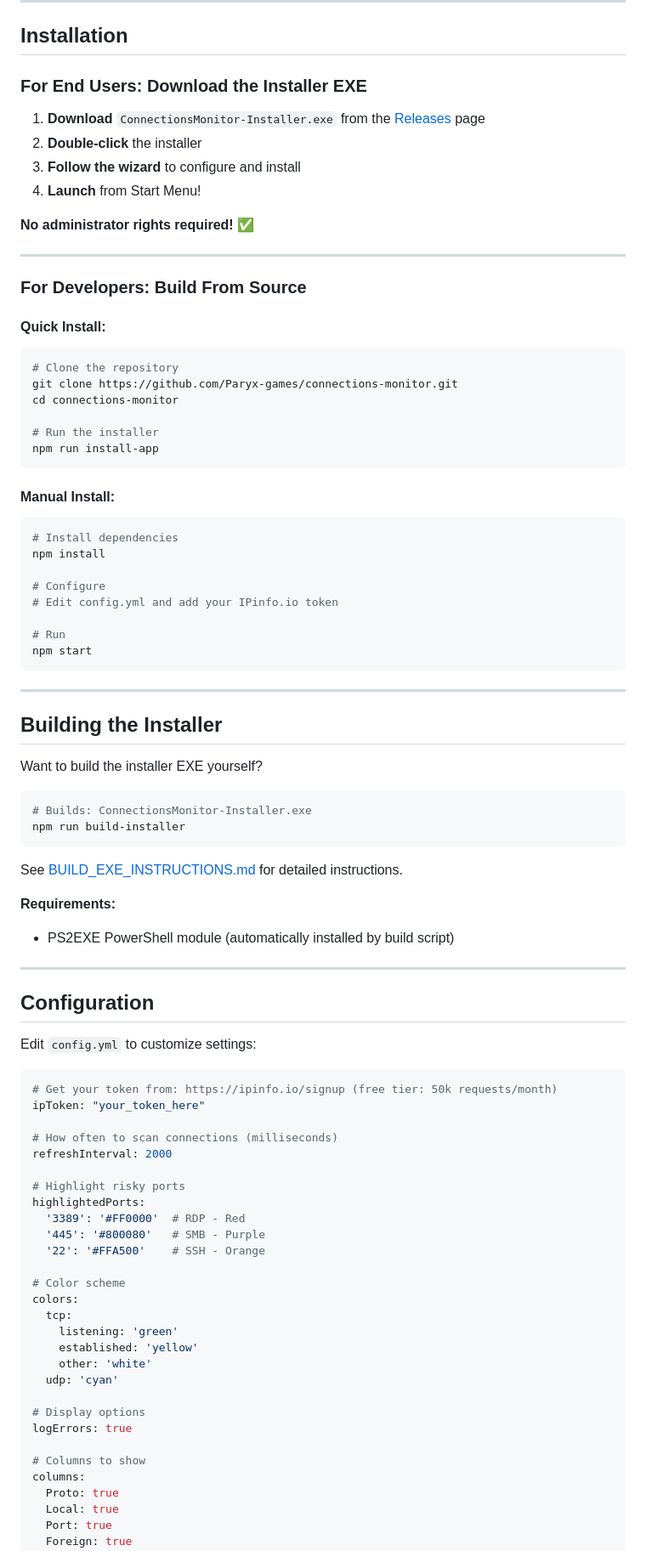
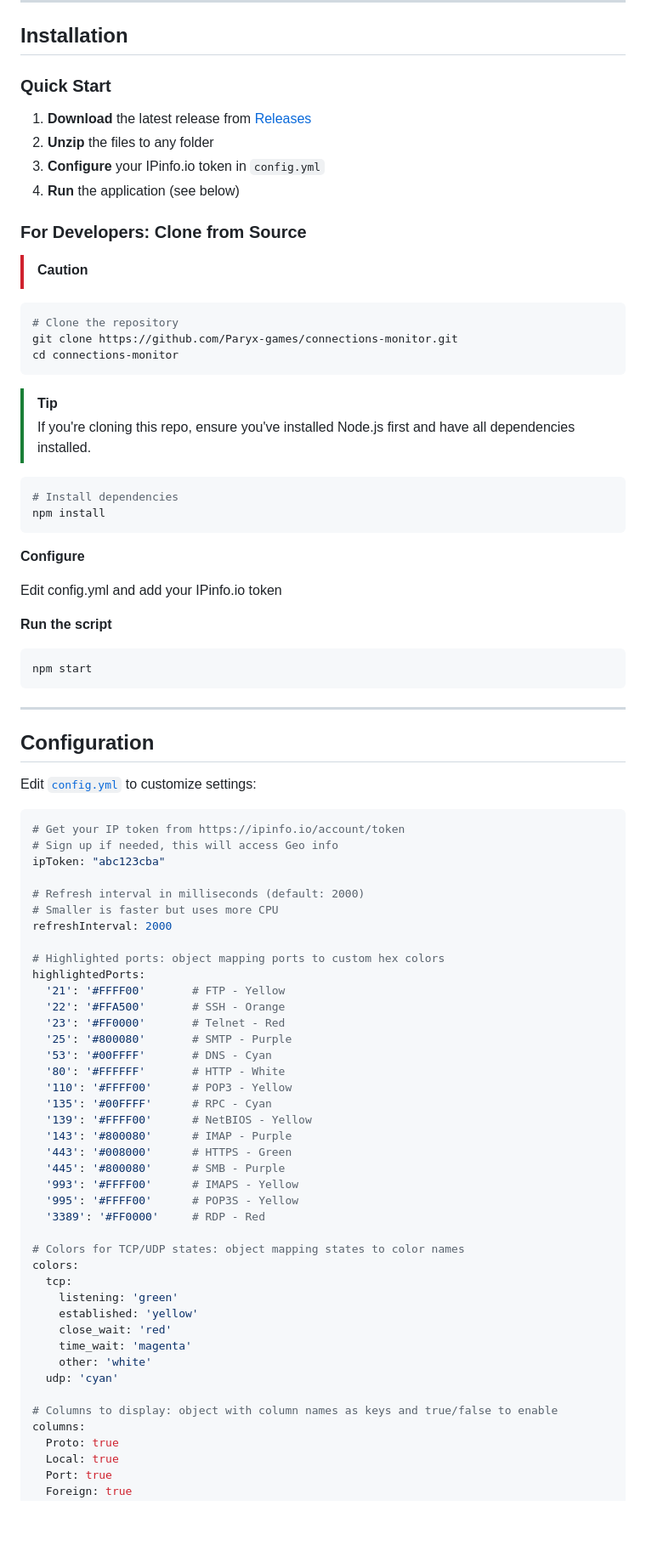
Before and after one commit to Paryx-games/connections-monitor, a Markdown page: README.md, the part around one of its changes. Shown at 85% size. Rendered like a GitHub page; blank space fills up the shorter version.

Commit message:
Simplify installation process and update documentation structure

````diff
--- a/README.md
+++ b/README.md
@@ -27,90 +27,83 @@ A Node.js application that monitors and displays active TCP and UDP network conn
 
 ## Installation
 
-### For End Users: Download the Installer EXE
+### Quick Start
 
-1. **Download** `ConnectionsMonitor-Installer.exe` from the [Releases](https://github.com/Paryx-games/connections-monitor/releases) page
-2. **Double-click** the installer
-3. **Follow the wizard** to configure and install
-4. **Launch** from Start Menu!
+1. **Download** the latest release from [Releases](https://github.com/Paryx-games/connections-monitor/releases)
+2. **Unzip** the files to any folder
+3. **Configure** your IPinfo.io token in `config.yml`
+4. **Run** the application (see below)
 
-**No administrator rights required!** ✅
+### For Developers: Clone from Source
 
----
-
-### For Developers: Build From Source
-
-#### Quick Install:
+> [!CAUTION]
 
 ```powershell
 # Clone the repository
 git clone https://github.com/Paryx-games/connections-monitor.git
 cd connections-monitor
-
-# Run the installer
-npm run install-app
 ```
-
-#### Manual Install:
+> [!TIP]
+> If you're cloning this repo, ensure you've installed Node.js first and have all dependencies installed.
 
 ```powershell
 # Install dependencies
 npm install
+```
 
-# Configure
-# Edit config.yml and add your IPinfo.io token
+**Configure**
 
-# Run
+Edit config.yml and add your IPinfo.io token
+
+**Run the script**
+```
 npm start
 ```
 
 ---
 
-## Building the Installer
-
-Want to build the installer EXE yourself?
-
-```powershell
-# Builds: ConnectionsMonitor-Installer.exe
-npm run build-installer
-```
-
-See [BUILD_EXE_INSTRUCTIONS.md](BUILD_EXE_INSTRUCTIONS.md) for detailed instructions.
-
-**Requirements:**
-- PS2EXE PowerShell module (automatically installed by build script)
-
----
-
 ## Configuration
 
-Edit `config.yml` to customize settings:
+Edit [`config.yml`](CONFIG.YML) to customize settings:
 
 ```yaml
-# Get your token from: https://ipinfo.io/signup (free tier: 50k requests/month)
-ipToken: "your_token_here"
+# Get your IP token from https://ipinfo.io/account/token
+# Sign up if needed, this will access Geo info
+ipToken: "abc123cba"
 
-# How often to scan connections (milliseconds)
+# Refresh interval in milliseconds (default: 2000)
+# Smaller is faster but uses more CPU
 refreshInterval: 2000
 
-# Highlight risky ports
+# Highlighted ports: object mapping ports to custom hex colors
 highlightedPorts:
-  '3389': '#FF0000'  # RDP - Red
-  '445': '#800080'   # SMB - Purple
-  '22': '#FFA500'    # SSH - Orange
+  '21': '#FFFF00'       # FTP - Yellow
+  '22': '#FFA500'       # SSH - Orange
+  '23': '#FF0000'       # Telnet - Red
+  '25': '#800080'       # SMTP - Purple
+  '53': '#00FFFF'       # DNS - Cyan
+  '80': '#FFFFFF'       # HTTP - White
+  '110': '#FFFF00'      # POP3 - Yellow
+  '135': '#00FFFF'      # RPC - Cyan
+  '139': '#FFFF00'      # NetBIOS - Yellow
+  '143': '#800080'      # IMAP - Purple
+  '443': '#008000'      # HTTPS - Green
+  '445': '#800080'      # SMB - Purple
+  '993': '#FFFF00'      # IMAPS - Yellow
+  '995': '#FFFF00'      # POP3S - Yellow
+  '3389': '#FF0000'     # RDP - Red
 
-# Color scheme
+# Colors for TCP/UDP states: object mapping states to color names
 colors:
   tcp:
     listening: 'green'
     established: 'yellow'
+    close_wait: 'red'
+    time_wait: 'magenta'
     other: 'white'
   udp: 'cyan'
 
-# Display options
-logErrors: true
-
-# Columns to show
+# Columns to display: object with column names as keys and true/false to enable
 columns:
   Proto: true
   Local: true
````
Also changed, not shown: other parts of README.md (+33 -47 lines).
